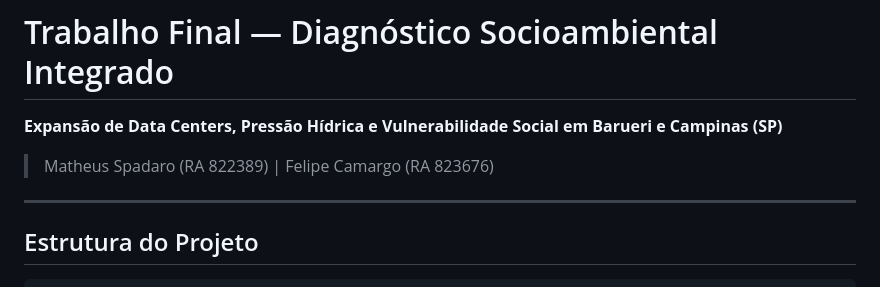
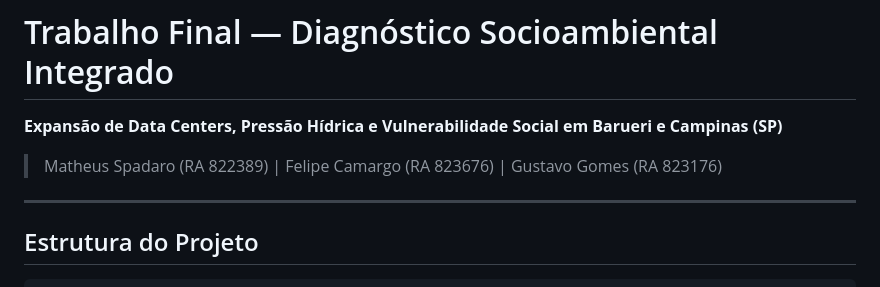
Before and after one commit to MattSpadaro/trabalho-final-cartografias, a Markdown page: README.md, the part around the change. Rendered like a GitHub page.

```diff
--- a/README.md
+++ b/README.md
@@ -2,7 +2,7 @@
 
 **Expansão de Data Centers, Pressão Hídrica e Vulnerabilidade Social em Barueri e Campinas (SP)**
 
-> Matheus Spadaro (RA 822389) | Felipe Camargo (RA 823676)
+> Matheus Spadaro (RA 822389) | Felipe Camargo (RA 823676) | Gustavo Gomes (RA 823176)
 
 ---
 
```
